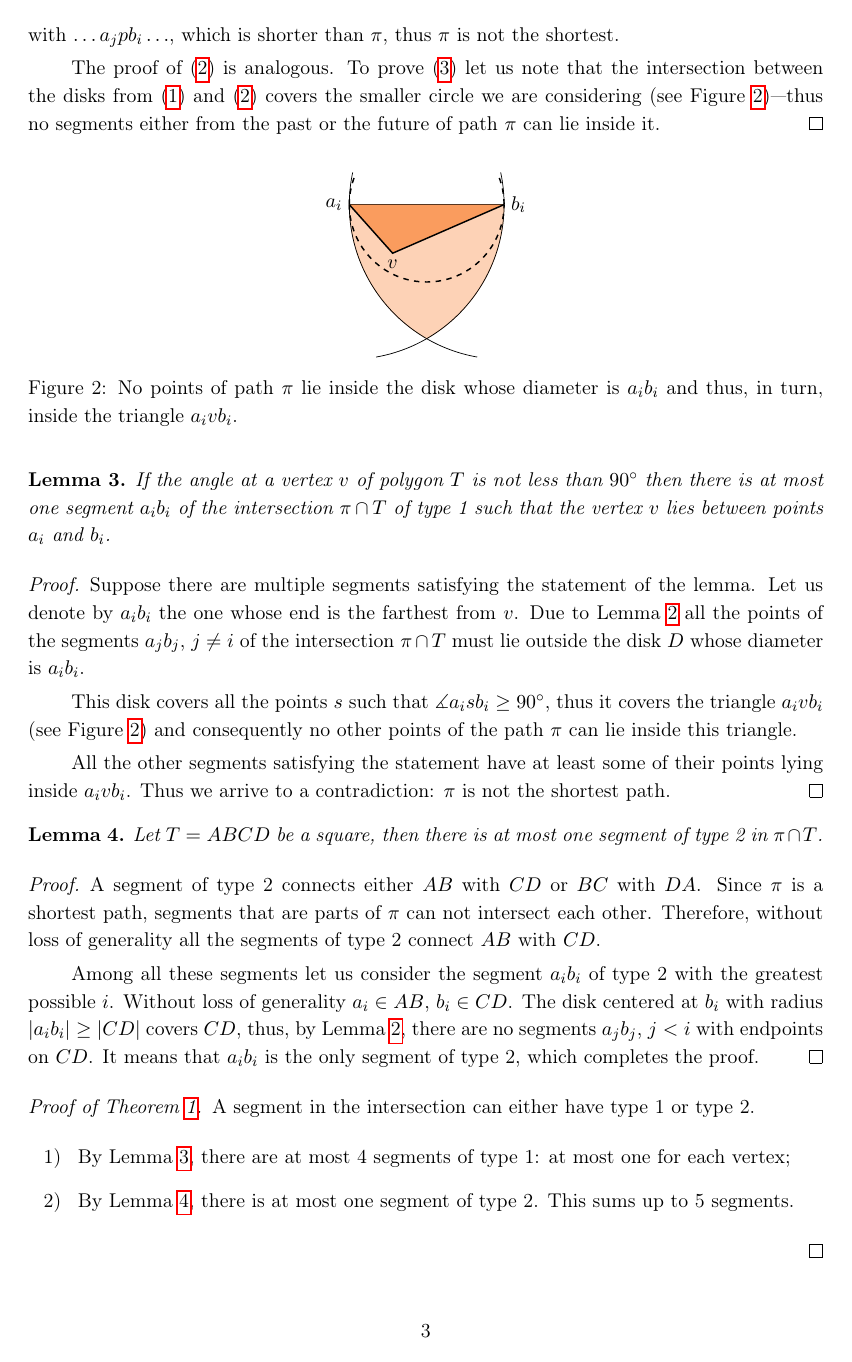
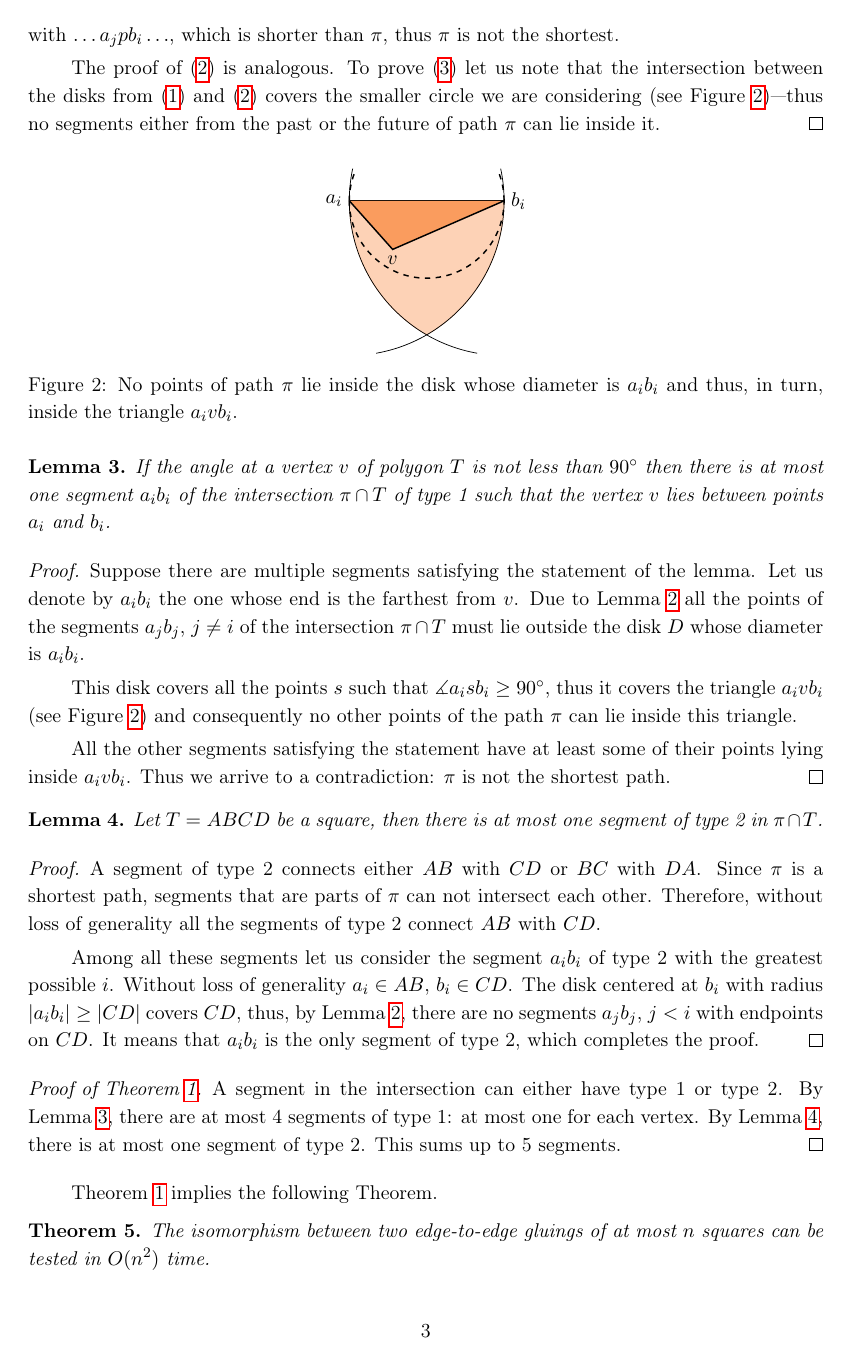
Before and after one commit to boris-a-zolotov/infof420-geodesics, a LaTeX paper (tex/lang-potv-zolo-yrf-arxiv.tex): page 3 of 8. The pictures show the PDF file tex/lang-potv-zolo-yrf-arxiv.pdf that the author committed with the source.

Commit message:
dots indentation, discussion

```diff
--- a/tex/lang-potv-zolo-yrf-arxiv.tex
+++ b/tex/lang-potv-zolo-yrf-arxiv.tex
@@ -42,7 +42,7 @@ To prove this Theorem, we need an additional definition and a series of lemmas.
 
 \begin{lemma}
 \label{lm:pastFuture}
-	Let the intersection between $\pi$ and $T$ consist of $m$ segments, denote them by $a_1b_1$ \ldots $a_mb_m$ according to the order in which they appear in $\pi$. If $a_ib_i$ is a segment of the intersection between $\pi$ and $T$, then \begin{enumerate}
+	Let the intersection between $\pi$ and $T$ consist of $m$ segments, denote them by $a_1b_1 \ldots a_mb_m$ according to the order in which they appear in $\pi$. If $a_ib_i$ is a segment of the intersection between $\pi$ and $T$, then \begin{enumerate}
 	\item \label{item:past} no point of $a_1b_1, \ldots, a_{i-1}b_{i-1}$ may lie in the disk centered at $b_i$ with radius $|a_ib_i|$ (shown in Figure~\ref{fig:past}),
 	\item \label{item:future} no point of $a_{i+1}b_{i+1}, \ldots, a_mb_m$ may lie in the disk centered at $a_i$ with radius $|a_ib_i|$ (shown in Figure~\ref{fig:future}),
 	\item \label{item:noother} no point of $a_jb_j$, $j \ne i$ may lie inside the disk having $a_ib_i$ as its diameter.
@@ -81,10 +81,7 @@ with $\ldots a_jpb_i \ldots$, which is shorter than $\pi$, thus $\pi$ is not the
 	Among all these segments let us consider the segment $a_ib_i$ of type 2 with the greatest possible~$i$. Without loss of generality $a_i \in AB$, $b_i \in CD$. The disk centered at $b_i$ with radius $|a_ib_i| \ge |CD|$ covers $CD$, thus, by Lemma~\ref{lm:pastFuture}, there are no segments $a_jb_j$, $j<i$ with endpoints on $CD$. It means that $a_ib_i$ is the only segment of type 2, which completes the proof.\end{proof}
 
 \begin{proof}[Proof of Theorem~\ref{thm:shortestSquare}]
-	A segment in the intersection can either have type 1 or type 2. \begin{enumerate}
-	\item By Lemma~\ref{lm:typeOne}, there are at most 4 segments of type 1: at most one for each vertex;
-	\item By Lemma~\ref{lm:squareTypeTwo}, there is at most one segment of type 2. This sums up to 5 segments.
-\end{enumerate} \end{proof}
+	A segment in the intersection can either have type 1 or type 2. By Lemma~\ref{lm:typeOne}, there are at most 4 segments of type 1: at most one for each vertex. By Lemma~\ref{lm:squareTypeTwo}, there is at most one segment of type 2. This sums up to 5 segments.\end{proof}
 
 Theorem~\ref{thm:shortestSquare} implies the following Theorem.
 
```
Also changed, not shown: tex/lang-potv-zolo-yrf-arxiv.pdf, tex/lang-potv-zolo-yrf-arxiv.tex (2 more changed lines).
